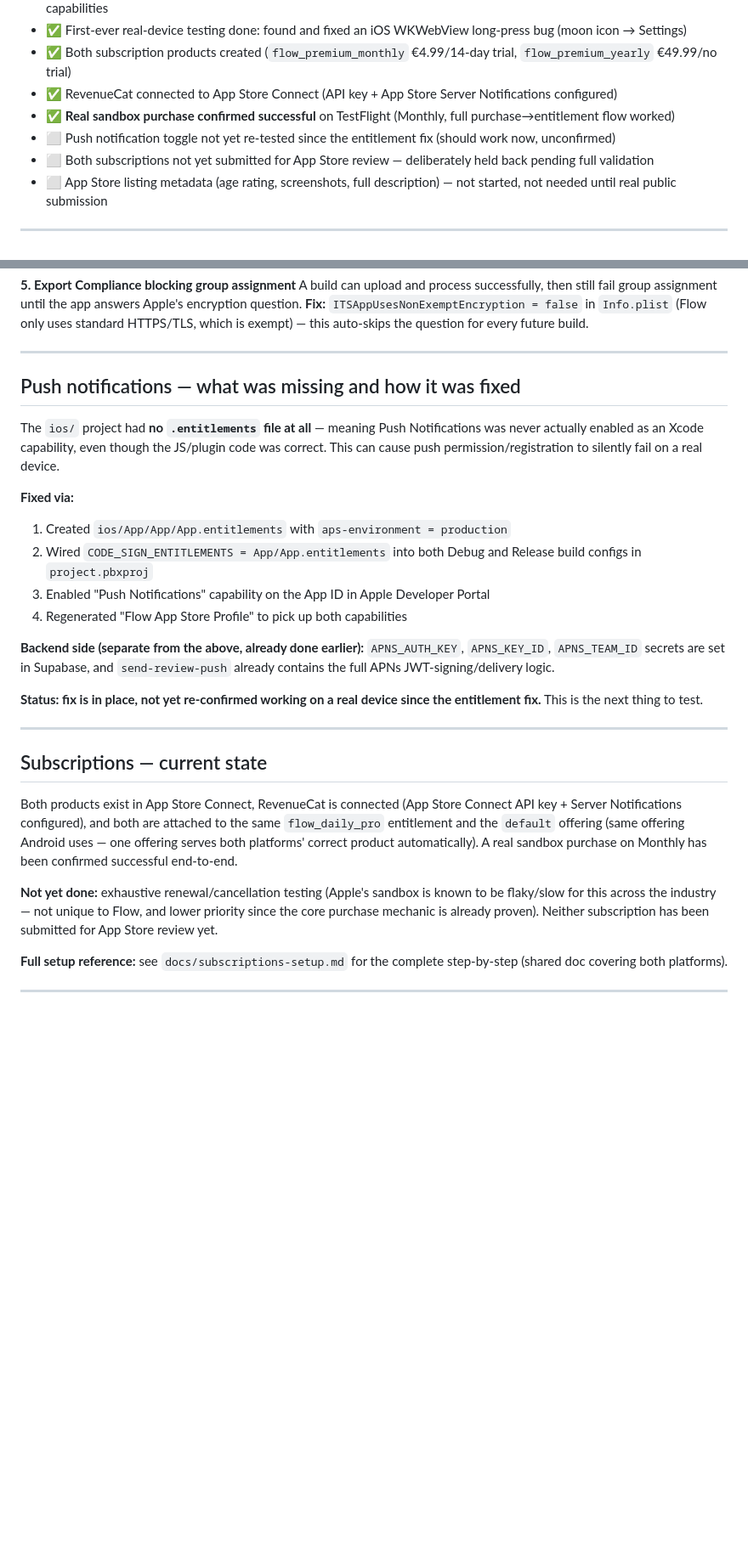
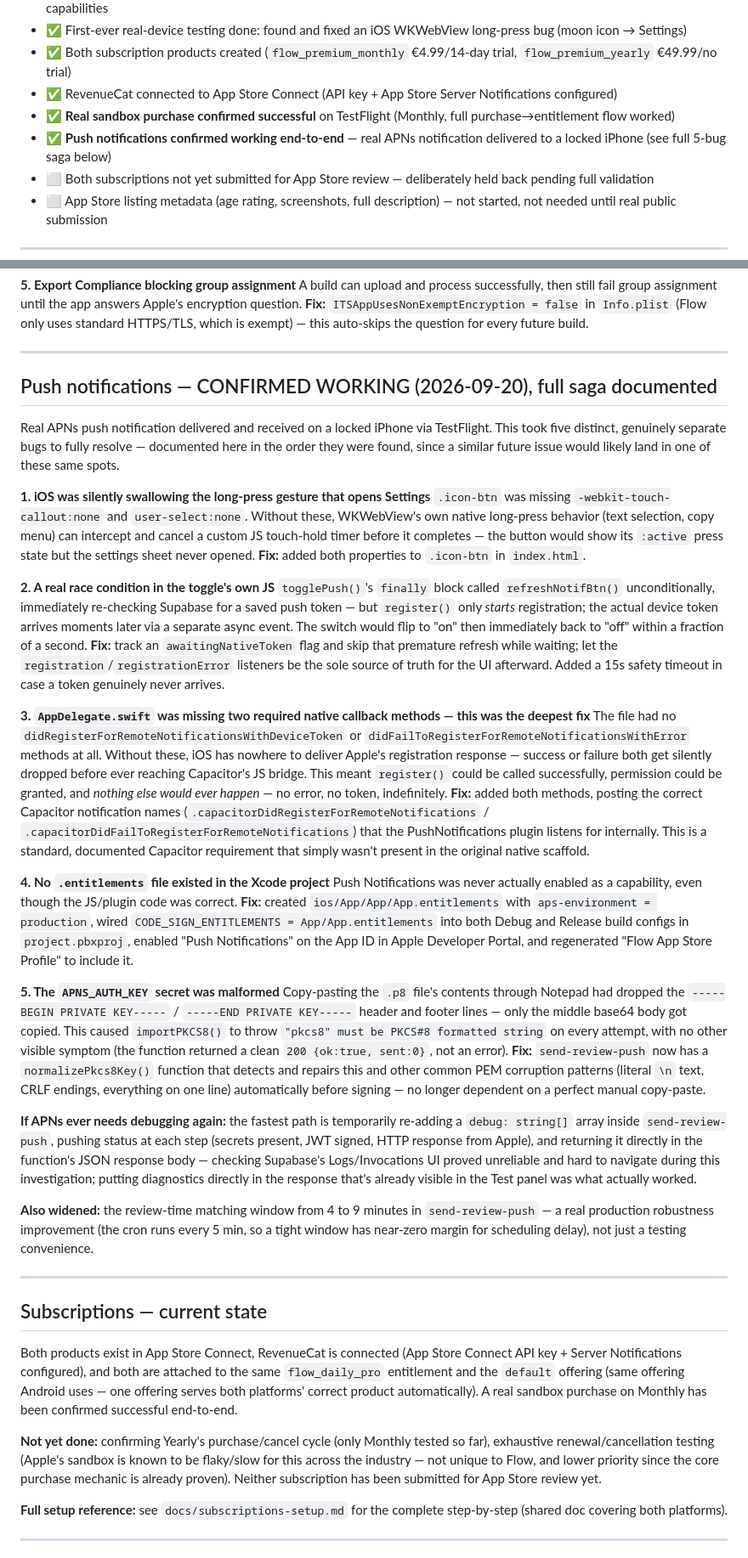
Before and after one commit to Abdul7602/flow, a Markdown page: docs/ios-launch-guide.md, 2 parts joined by grey strips. Shown at 85% size. Drawn GitHub-style; blank space fills up the shorter version.

Commit message:
EDIT no.78 — fully document the push notification debugging saga in docs/ios-launch-guide.md. Expanded the partial (entitlements-only) section into the complete 5-bug writeup: touch-callout CSS, race condition, missing AppDelegate callbacks (the deepest fix), missing entitlements file, and malformed APNS_AUTH_KEY. Includes the debugging technique that actually worked (return diagnostics directly in the response body rather than relying on Supabase's Logs UI) for future reference if this ever needs revisiting

```diff
--- a/docs/ios-launch-guide.md
+++ b/docs/ios-launch-guide.md
@@ -15,7 +15,7 @@ Written for a Windows-only setup with no Mac — all builds run on Codemagic's c
 - ✅ Both subscription products created (`flow_premium_monthly` €4.99/14-day trial, `flow_premium_yearly` €49.99/no trial)
 - ✅ RevenueCat connected to App Store Connect (API key + App Store Server Notifications configured)
 - ✅ **Real sandbox purchase confirmed successful** on TestFlight (Monthly, full purchase→entitlement flow worked)
-- ⬜ Push notification toggle not yet re-tested since the entitlement fix (should work now, unconfirmed)
+- ✅ **Push notifications confirmed working end-to-end** — real APNs notification delivered to a locked iPhone (see full 5-bug saga below)
 - ⬜ Both subscriptions not yet submitted for App Store review — deliberately held back pending full validation
 - ⬜ App Store listing metadata (age rating, screenshots, full description) — not started, not needed until real public submission
 
@@ -56,19 +56,33 @@ A build can upload and process successfully, then still fail group assignment un
 
 ---
 
-## Push notifications — what was missing and how it was fixed
+## Push notifications — CONFIRMED WORKING (2026-09-20), full saga documented
 
-The `ios/` project had **no `.entitlements` file at all** — meaning Push Notifications was never actually enabled as an Xcode capability, even though the JS/plugin code was correct. This can cause push permission/registration to silently fail on a real device.
+Real APNs push notification delivered and received on a locked iPhone via TestFlight. This took five distinct, genuinely separate bugs to fully resolve — documented here in the order they were found, since a similar future issue would likely land in one of these same spots.
 
-**Fixed via:**
-1. Created `ios/App/App/App.entitlements` with `aps-environment = production`
-2. Wired `CODE_SIGN_ENTITLEMENTS = App/App.entitlements` into both Debug and Release build configs in `project.pbxproj`
-3. Enabled "Push Notifications" capability on the App ID in Apple Developer Portal
-4. Regenerated "Flow App Store Profile" to pick up both capabilities
+**1. iOS was silently swallowing the long-press gesture that opens Settings**
+`.icon-btn` was missing `-webkit-touch-callout:none` and `user-select:none`. Without these, WKWebView's own native long-press behavior (text selection, copy menu) can intercept and cancel a custom JS touch-hold timer before it completes — the button would show its `:active` press state but the settings sheet never opened.
+**Fix:** added both properties to `.icon-btn` in `index.html`.
 
-**Backend side (separate from the above, already done earlier):** `APNS_AUTH_KEY`, `APNS_KEY_ID`, `APNS_TEAM_ID` secrets are set in Supabase, and `send-review-push` already contains the full APNs JWT-signing/delivery logic.
+**2. A real race condition in the toggle's own JS**
+`togglePush()`'s `finally` block called `refreshNotifBtn()` unconditionally, immediately re-checking Supabase for a saved push token — but `register()` only *starts* registration; the actual device token arrives moments later via a separate async event. The switch would flip to "on" then immediately back to "off" within a fraction of a second.
+**Fix:** track an `awaitingNativeToken` flag and skip that premature refresh while waiting; let the `registration`/`registrationError` listeners be the sole source of truth for the UI afterward. Added a 15s safety timeout in case a token genuinely never arrives.
 
-**Status: fix is in place, not yet re-confirmed working on a real device since the entitlement fix.** This is the next thing to test.
+**3. `AppDelegate.swift` was missing two required native callback methods — this was the deepest fix**
+The file had no `didRegisterForRemoteNotificationsWithDeviceToken` or `didFailToRegisterForRemoteNotificationsWithError` methods at all. Without these, iOS has nowhere to deliver Apple's registration response — success or failure both get silently dropped before ever reaching Capacitor's JS bridge. This meant `register()` could be called successfully, permission could be granted, and *nothing else would ever happen* — no error, no token, indefinitely.
+**Fix:** added both methods, posting the correct Capacitor notification names (`.capacitorDidRegisterForRemoteNotifications` / `.capacitorDidFailToRegisterForRemoteNotifications`) that the PushNotifications plugin listens for internally. This is a standard, documented Capacitor requirement that simply wasn't present in the original native scaffold.
+
+**4. No `.entitlements` file existed in the Xcode project**
+Push Notifications was never actually enabled as a capability, even though the JS/plugin code was correct.
+**Fix:** created `ios/App/App/App.entitlements` with `aps-environment = production`, wired `CODE_SIGN_ENTITLEMENTS = App/App.entitlements` into both Debug and Release build configs in `project.pbxproj`, enabled "Push Notifications" on the App ID in Apple Developer Portal, and regenerated "Flow App Store Profile" to include it.
+
+**5. The `APNS_AUTH_KEY` secret was malformed**
+Copy-pasting the `.p8` file's contents through Notepad had dropped the `-----BEGIN PRIVATE KEY-----` / `-----END PRIVATE KEY-----` header and footer lines — only the middle base64 body got copied. This caused `importPKCS8()` to throw `"pkcs8" must be PKCS#8 formatted string` on every attempt, with no other visible symptom (the function returned a clean `200 {ok:true, sent:0}`, not an error).
+**Fix:** `send-review-push` now has a `normalizePkcs8Key()` function that detects and repairs this and other common PEM corruption patterns (literal `\n` text, CRLF endings, everything on one line) automatically before signing — no longer dependent on a perfect manual copy-paste.
+
+**If APNs ever needs debugging again:** the fastest path is temporarily re-adding a `debug: string[]` array inside `send-review-push`, pushing status at each step (secrets present, JWT signed, HTTP response from Apple), and returning it directly in the function's JSON response body — checking Supabase's Logs/Invocations UI proved unreliable and hard to navigate during this investigation; putting diagnostics directly in the response that's already visible in the Test panel was what actually worked.
+
+**Also widened:** the review-time matching window from 4 to 9 minutes in `send-review-push` — a real production robustness improvement (the cron runs every 5 min, so a tight window has near-zero margin for scheduling delay), not just a testing convenience.
 
 ---
 
@@ -76,7 +90,7 @@ The `ios/` project had **no `.entitlements` file at all** — meaning Push Notif
 
 Both products exist in App Store Connect, RevenueCat is connected (App Store Connect API key + Server Notifications configured), and both are attached to the same `flow_daily_pro` entitlement and the `default` offering (same offering Android uses — one offering serves both platforms' correct product automatically). A real sandbox purchase on Monthly has been confirmed successful end-to-end.
 
-**Not yet done:** exhaustive renewal/cancellation testing (Apple's sandbox is known to be flaky/slow for this across the industry — not unique to Flow, and lower priority since the core purchase mechanic is already proven). Neither subscription has been submitted for App Store review yet.
+**Not yet done:** confirming Yearly's purchase/cancel cycle (only Monthly tested so far), exhaustive renewal/cancellation testing (Apple's sandbox is known to be flaky/slow for this across the industry — not unique to Flow, and lower priority since the core purchase mechanic is already proven). Neither subscription has been submitted for App Store review yet.
 
 **Full setup reference:** see `docs/subscriptions-setup.md` for the complete step-by-step (shared doc covering both platforms).
 
```
